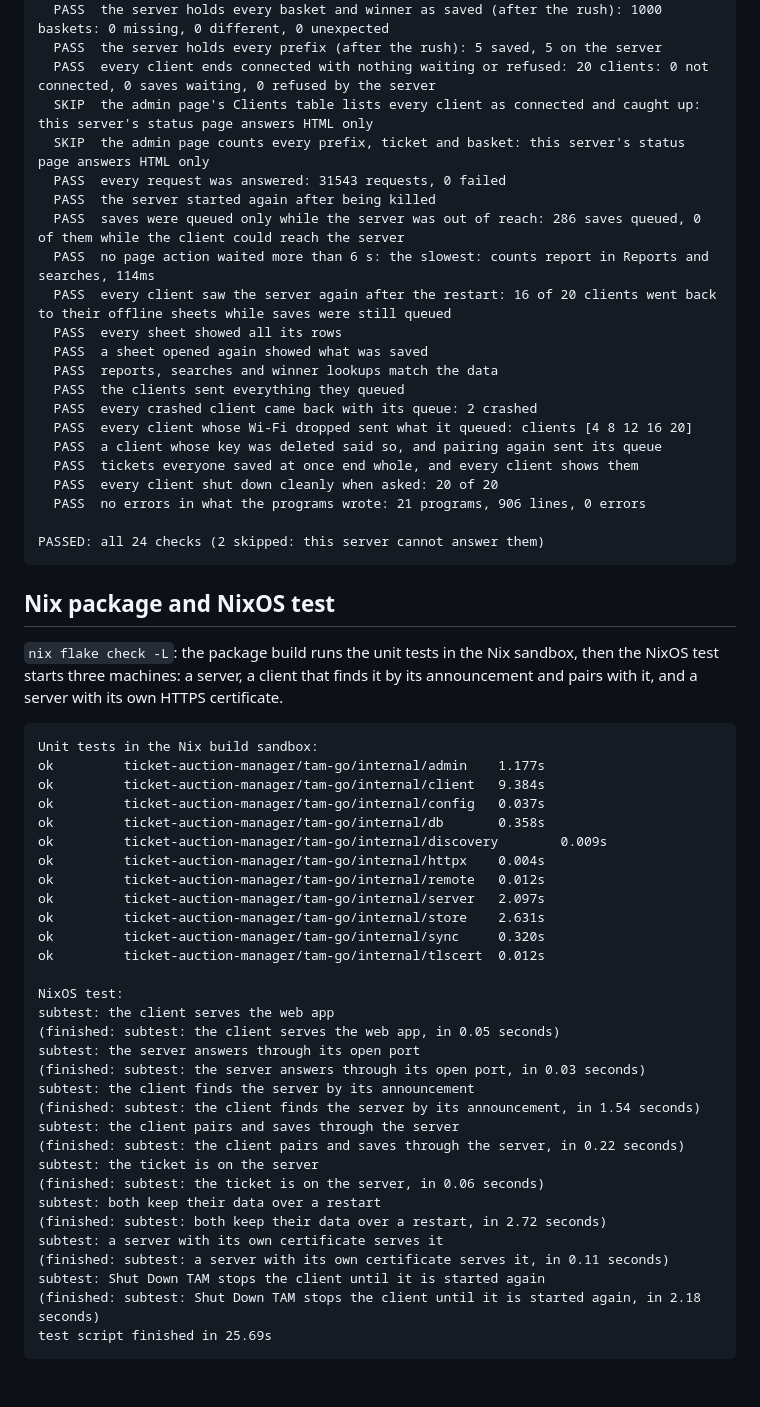
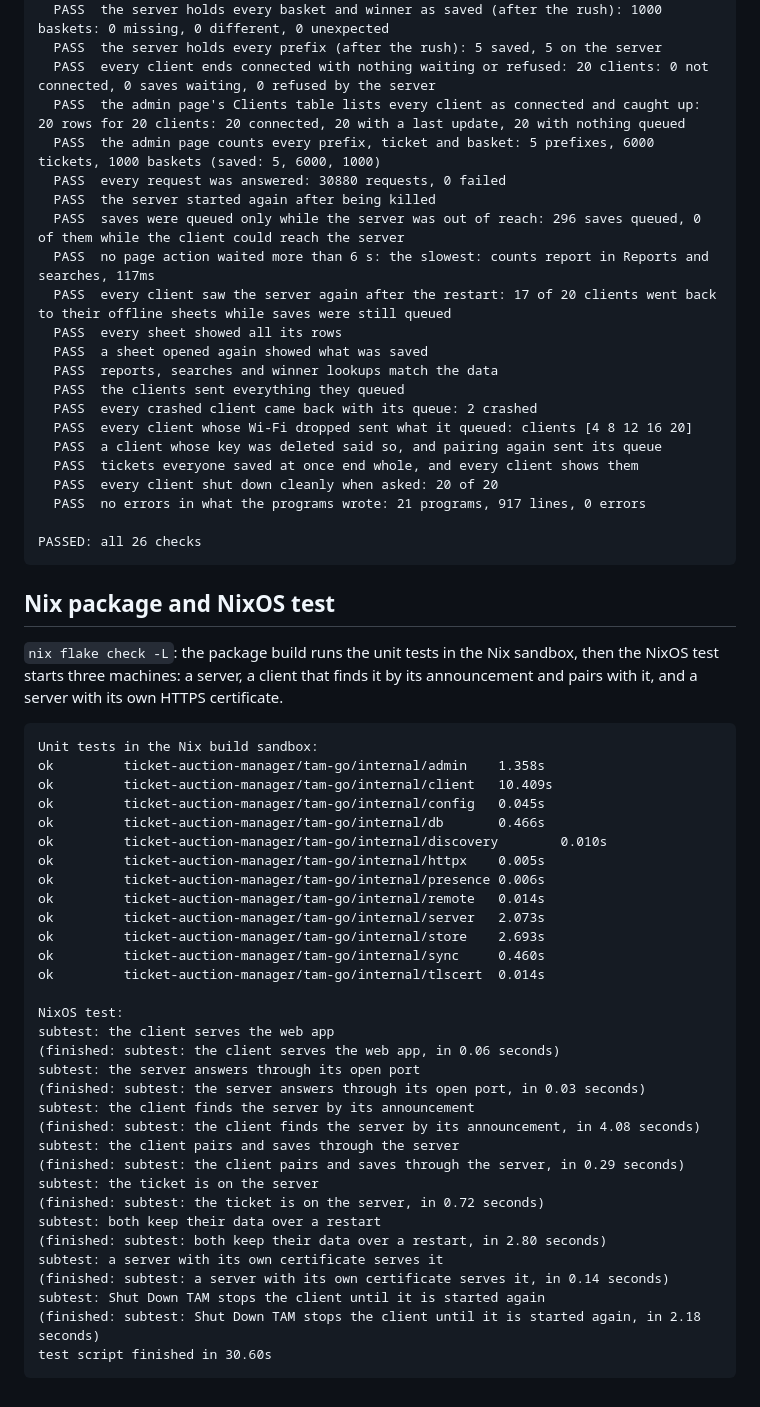
Before and after one commit to jb14813/tam-go, a Markdown page: docs/test-results.md, the part around one of its changes. Drawn GitHub-style.

````diff
--- a/docs/test-results.md
+++ b/docs/test-results.md
@@ -294,13 +296,13 @@ Checks
   PASS  the server holds every basket and winner as saved (after the rush): 1000 baskets: 0 missing, 0 different, 0 unexpected
   PASS  the server holds every prefix (after the rush): 5 saved, 5 on the server
   PASS  every client ends connected with nothing waiting or refused: 20 clients: 0 not connected, 0 saves waiting, 0 refused by the server
-  SKIP  the admin page's Clients table lists every client as connected and caught up: this server's status page answers HTML only
-  SKIP  the admin page counts every prefix, ticket and basket: this server's status page answers HTML only
-  PASS  every request was answered: 31543 requests, 0 failed
+  PASS  the admin page's Clients table lists every client as connected and caught up: 20 rows for 20 clients: 20 connected, 20 with a last update, 20 with nothing queued
+  PASS  the admin page counts every prefix, ticket and basket: 5 prefixes, 6000 tickets, 1000 baskets (saved: 5, 6000, 1000)
+  PASS  every request was answered: 30880 requests, 0 failed
   PASS  the server started again after being killed
-  PASS  saves were queued only while the server was out of reach: 286 saves queued, 0 of them while the client could reach the server
-  PASS  no page action waited more than 6 s: the slowest: counts report in Reports and searches, 114ms
-  PASS  every client saw the server again after the restart: 16 of 20 clients went back to their offline sheets while saves were still queued
+  PASS  saves were queued only while the server was out of reach: 296 saves queued, 0 of them while the client could reach the server
+  PASS  no page action waited more than 6 s: the slowest: counts report in Reports and searches, 117ms
+  PASS  every client saw the server again after the restart: 17 of 20 clients went back to their offline sheets while saves were still queued
   PASS  every sheet showed all its rows
   PASS  a sheet opened again showed what was saved
   PASS  reports, searches and winner lookups match the data
@@ -310,9 +312,9 @@ Checks
   PASS  a client whose key was deleted said so, and pairing again sent its queue
   PASS  tickets everyone saved at once end whole, and every client shows them
   PASS  every client shut down cleanly when asked: 20 of 20
-  PASS  no errors in what the programs wrote: 21 programs, 906 lines, 0 errors
+  PASS  no errors in what the programs wrote: 21 programs, 917 lines, 0 errors
 
-PASSED: all 24 checks (2 skipped: this server cannot answer them)
+PASSED: all 26 checks
 ```
 
 
@@ -322,34 +324,35 @@ PASSED: all 24 checks (2 skipped: this server cannot answer them)
 
 ```
 Unit tests in the Nix build sandbox:
-ok         ticket-auction-manager/tam-go/internal/admin    1.177s
-ok         ticket-auction-manager/tam-go/internal/client   9.384s
-ok         ticket-auction-manager/tam-go/internal/config   0.037s
-ok         ticket-auction-manager/tam-go/internal/db       0.358s
-ok         ticket-auction-manager/tam-go/internal/discovery        0.009s
-ok         ticket-auction-manager/tam-go/internal/httpx    0.004s
-ok         ticket-auction-manager/tam-go/internal/remote   0.012s
-ok         ticket-auction-manager/tam-go/internal/server   2.097s
-ok         ticket-auction-manager/tam-go/internal/store    2.631s
-ok         ticket-auction-manager/tam-go/internal/sync     0.320s
-ok         ticket-auction-manager/tam-go/internal/tlscert  0.012s
+ok         ticket-auction-manager/tam-go/internal/admin    1.358s
+ok         ticket-auction-manager/tam-go/internal/client   10.409s
+ok         ticket-auction-manager/tam-go/internal/config   0.045s
+ok         ticket-auction-manager/tam-go/internal/db       0.466s
+ok         ticket-auction-manager/tam-go/internal/discovery        0.010s
+ok         ticket-auction-manager/tam-go/internal/httpx    0.005s
+ok         ticket-auction-manager/tam-go/internal/presence 0.006s
+ok         ticket-auction-manager/tam-go/internal/remote   0.014s
+ok         ticket-auction-manager/tam-go/internal/server   2.073s
+ok         ticket-auction-manager/tam-go/internal/store    2.693s
+ok         ticket-auction-manager/tam-go/internal/sync     0.460s
+ok         ticket-auction-manager/tam-go/internal/tlscert  0.014s
 
 NixOS test:
 subtest: the client serves the web app
-(finished: subtest: the client serves the web app, in 0.05 seconds)
+(finished: subtest: the client serves the web app, in 0.06 seconds)
 subtest: the server answers through its open port
 (finished: subtest: the server answers through its open port, in 0.03 seconds)
 subtest: the client finds the server by its announcement
-(finished: subtest: the client finds the server by its announcement, in 1.54 seconds)
+(finished: subtest: the client finds the server by its announcement, in 4.08 seconds)
 subtest: the client pairs and saves through the server
-(finished: subtest: the client pairs and saves through the server, in 0.22 seconds)
+(finished: subtest: the client pairs and saves through the server, in 0.29 seconds)
 subtest: the ticket is on the server
-(finished: subtest: the ticket is on the server, in 0.06 seconds)
+(finished: subtest: the ticket is on the server, in 0.72 seconds)
 subtest: both keep their data over a restart
-(finished: subtest: both keep their data over a restart, in 2.72 seconds)
+(finished: subtest: both keep their data over a restart, in 2.80 seconds)
 subtest: a server with its own certificate serves it
-(finished: subtest: a server with its own certificate serves it, in 0.11 seconds)
+(finished: subtest: a server with its own certificate serves it, in 0.14 seconds)
 subtest: Shut Down TAM stops the client until it is started again
 (finished: subtest: Shut Down TAM stops the client until it is started again, in 2.18 seconds)
-test script finished in 25.69s
+test script finished in 30.60s
 ```
````
Also changed, not shown: other parts of docs/test-results.md (+122 -120 lines), README.md (+1 -1 lines).
